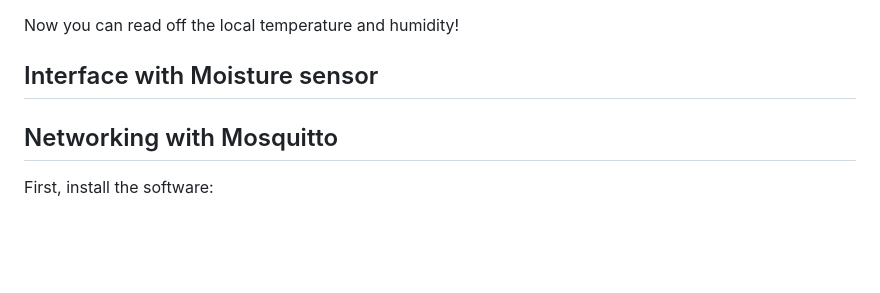
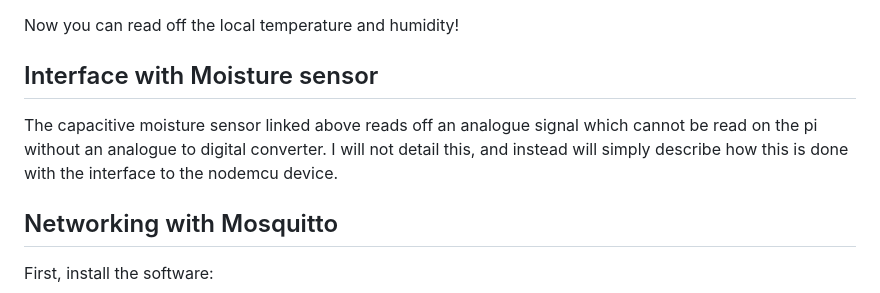
Before and after one commit to milescb/PiWebsite, a Markdown page: content/documentation.md, the part around the change. Drawn GitHub-style; blank space fills up the shorter version.

Commit message:
add small comment on moisture sensor

```diff
--- a/content/documentation.md
+++ b/content/documentation.md
@@ -176,6 +176,8 @@ Now you can read off the local temperature and humidity!
 
 ## Interface with Moisture sensor
 
+The capacitive moisture sensor linked above reads off an analogue signal which cannot be read on the pi without an analogue to digital converter. I will not detail this, and instead will simply describe how this is done with the interface to the nodemcu device.
+
 ## Networking with Mosquitto
 
 First, install the software:
```
